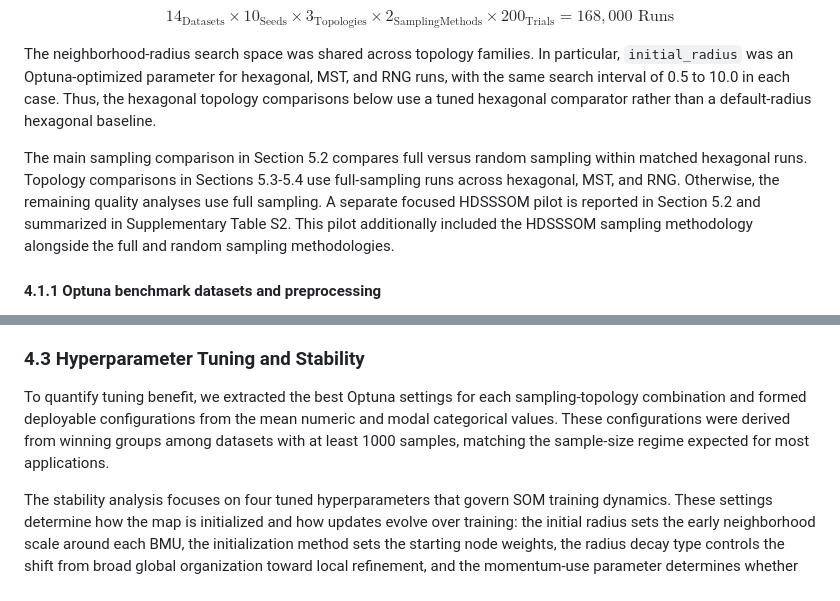
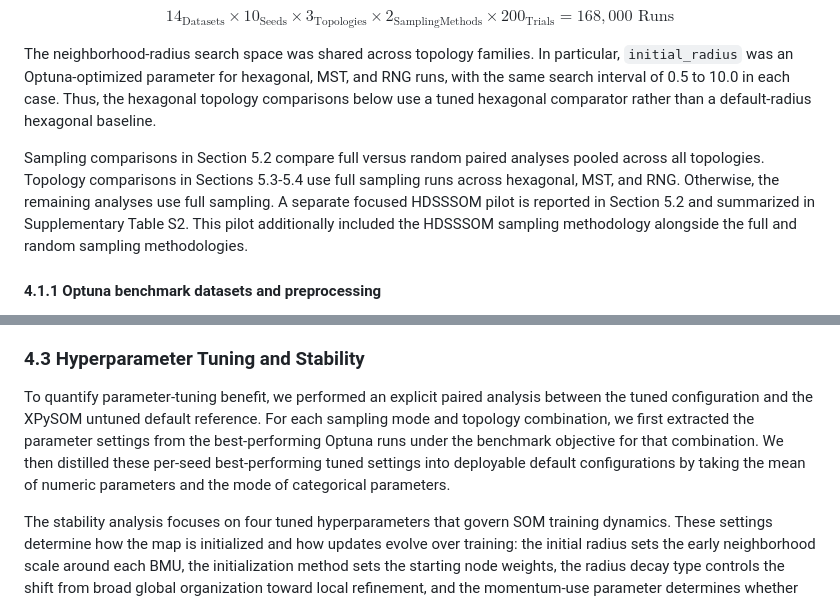
Before and after one commit to 1ordinateur/floatsom-publication, a Markdown page: paper/manuscript_tmlr_revisions.md, 2 parts joined by grey strips. GitHub-like rendering.

```diff
--- a/paper/manuscript_tmlr_revisions.md
+++ b/paper/manuscript_tmlr_revisions.md
@@ -204,7 +204,7 @@ $$
 
 The neighborhood-radius search space was shared across topology families. In particular, `initial_radius` was an Optuna-optimized parameter for hexagonal, MST, and RNG runs, with the same search interval of 0.5 to 10.0 in each case. Thus, the hexagonal topology comparisons below use a tuned hexagonal comparator rather than a default-radius hexagonal baseline.
 
-The main sampling comparison in Section 5.2 compares full versus random sampling within matched hexagonal runs. Topology comparisons in Sections 5.3-5.4 use full-sampling runs across hexagonal, MST, and RNG. Otherwise, the remaining quality analyses use full sampling. A separate focused HDSSSOM pilot is reported in Section 5.2 and summarized in Supplementary Table S2. This pilot additionally included the HDSSSOM sampling methodology alongside the full and random sampling methodologies.
+Sampling comparisons in Section 5.2 compare full versus random paired analyses pooled across all topologies. Topology comparisons in Sections 5.3-5.4 use full sampling runs across hexagonal, MST, and RNG. Otherwise, the remaining analyses use full sampling. A separate focused HDSSSOM pilot is reported in Section 5.2 and summarized in Supplementary Table S2. This pilot additionally included the HDSSSOM sampling methodology alongside the full and random sampling methodologies.
 
 #### 4.1.1 Optuna benchmark datasets and preprocessing
 
@@ -256,7 +256,7 @@ Additional CPU and RAM resources attached to each GPU are scaled linearly with G
 
 ### 4.3 Hyperparameter Tuning and Stability
 
-To quantify tuning benefit, we extracted the best Optuna settings for each sampling-topology combination and formed deployable configurations from the mean numeric and modal categorical values. These configurations were derived from winning groups among datasets with at least 1000 samples, matching the sample-size regime expected for most applications.
+To quantify parameter-tuning benefit, we performed an explicit paired analysis between the tuned configuration and the XPySOM untuned default reference. For each sampling mode and topology combination, we first extracted the parameter settings from the best-performing Optuna runs under the benchmark objective for that combination. We then distilled these per-seed best-performing tuned settings into deployable default configurations by taking the mean of numeric parameters and the mode of categorical parameters.
 
 The stability analysis focuses on four tuned hyperparameters that govern SOM training dynamics. These settings determine how the map is initialized and how updates evolve over training: the initial radius sets the early neighborhood scale around each BMU, the initialization method sets the starting node weights, the radius decay type controls the shift from broad global organization toward local refinement, and the momentum-use parameter determines whether each update retains part of the previous update direction.
 
```
Also changed, not shown: paper/manuscript_tmlr_revisions_tracked.md (+3 -9 lines).
